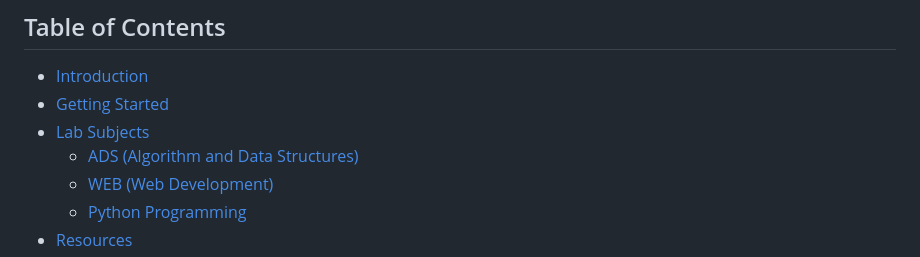
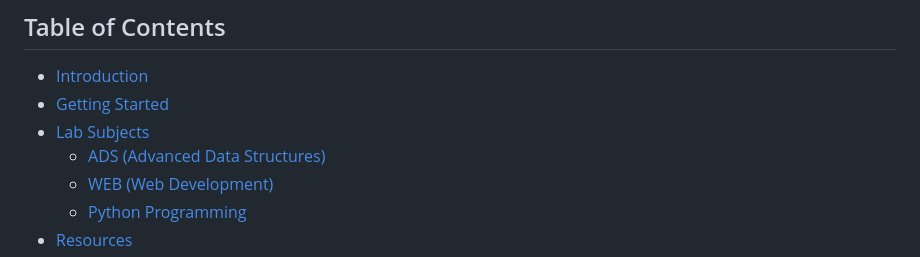
Before and after one commit to anandu-pn/S1, a Markdown page: README.md, the part around the change. Rendered like a GitHub page.

Commit message:
modified

```diff
--- a/README.md
+++ b/README.md
@@ -7,7 +7,7 @@ Welcome to the S1 College Lab Works repository! This repository contains all the
 - [Introduction](#introduction)
 - [Getting Started](#getting-started)
 - [Lab Subjects](#lab-subjects)
-  - [ADS (Algorithm and Data Structures)](#ads-algorithm-and-data-structures)
+  - [ADS (Advanced Data Structures)](#ads-advanced-data-structures)
   - [WEB (Web Development)](#web-web-development)
   - [Python Programming](#python-programming)
 - [Resources](#resources)
```
